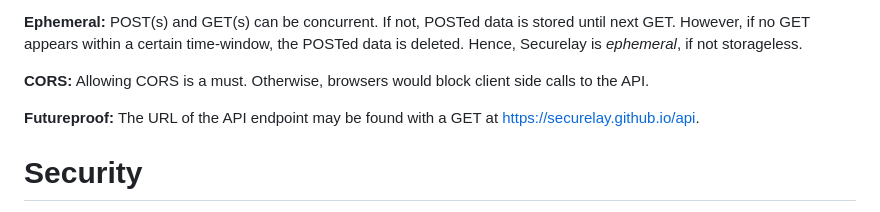
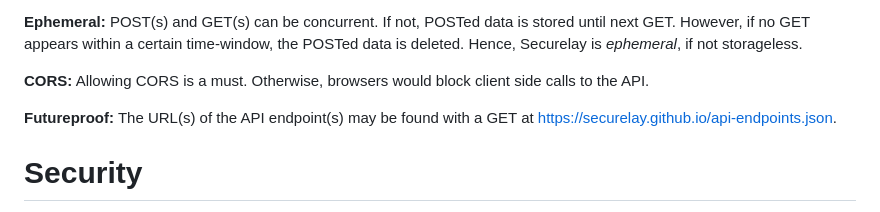
Before and after one commit to securelay/securelay.github.io, a Markdown page: README.md, the part around the change. GitHub-like rendering.

```diff
--- a/README.md
+++ b/README.md
@@ -16,7 +16,7 @@ Securelay works in two ways.:
 
 **CORS:** Allowing CORS is a must. Otherwise, browsers would block client side calls to the API.
 
-**Futureproof:** The URL of the API endpoint may be found with a GET at https://securelay.github.io/api.
+**Futureproof:** The URL(s) of the API endpoint(s) may be found with a GET at https://securelay.github.io/api-endpoints.json.
 
 # Security
 Security is brought about by the use of dual paths, one private and the other public. Note here that other relay services like [piping-server](https://github.com/nwtgck/piping-server), [http-relay](https://httprelay.io) or [pipeto.me](https://pipeto.me) use the same path for both GET and POST.
```
